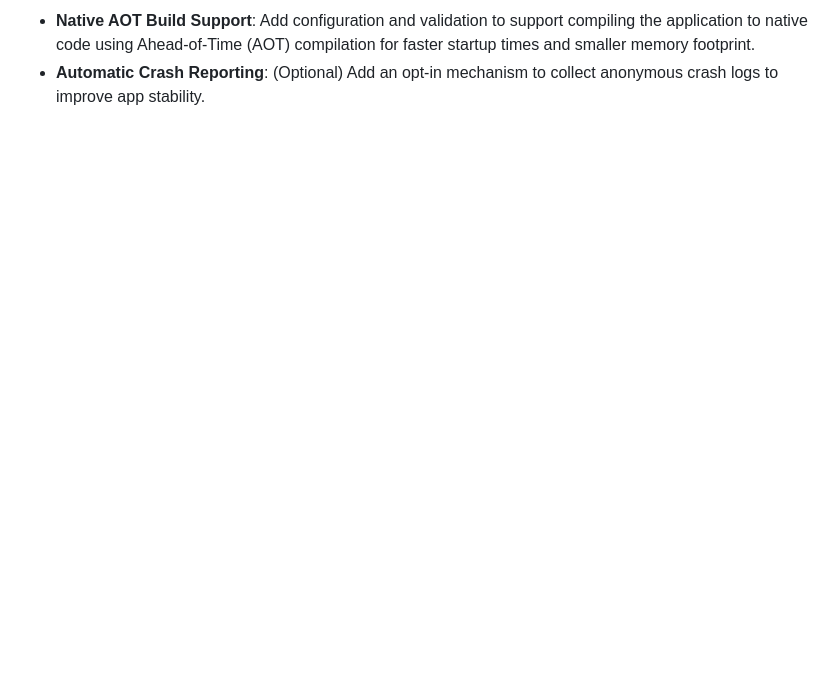
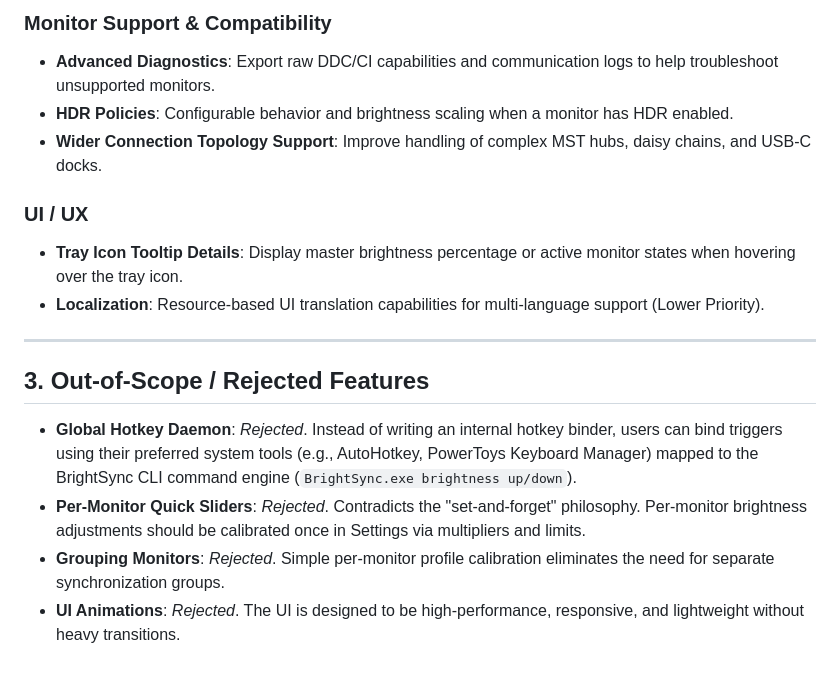
Before and after one commit to bberka/BrightSync, a Markdown page: docs/TODO.md, the part around one of its changes. Rendered like a GitHub page; blank space fills up the shorter version.

```diff
--- a/docs/TODO.md
+++ b/docs/TODO.md
@@ -46,3 +38,18 @@ This document collects feature ideas that could be added to BrightSync in future
 
-- **Native AOT Build Support**: Add configuration and validation to support compiling the application to native code using Ahead-of-Time (AOT) compilation for faster startup times and smaller memory footprint.
-- **Automatic Crash Reporting**: (Optional) Add an opt-in mechanism to collect anonymous crash logs to improve app stability.
+### Monitor Support & Compatibility
+- **Advanced Diagnostics**: Export raw DDC/CI capabilities and communication logs to help troubleshoot unsupported monitors.
+- **HDR Policies**: Configurable behavior and brightness scaling when a monitor has HDR enabled.
+- **Wider Connection Topology Support**: Improve handling of complex MST hubs, daisy chains, and USB-C docks.
+
+### UI / UX
+- **Tray Icon Tooltip Details**: Display master brightness percentage or active monitor states when hovering over the tray icon.
+- **Localization**: Resource-based UI translation capabilities for multi-language support (Lower Priority).
+
+---
+
+## 3. Out-of-Scope / Rejected Features
+
+- **Global Hotkey Daemon**: *Rejected*. Instead of writing an internal hotkey binder, users can bind triggers using their preferred system tools (e.g., AutoHotkey, PowerToys Keyboard Manager) mapped to the BrightSync CLI command engine (`BrightSync.exe brightness up/down`).
+- **Per-Monitor Quick Sliders**: *Rejected*. Contradicts the "set-and-forget" philosophy. Per-monitor brightness adjustments should be calibrated once in Settings via multipliers and limits.
+- **Grouping Monitors**: *Rejected*. Simple per-monitor profile calibration eliminates the need for separate synchronization groups.
+- **UI Animations**: *Rejected*. The UI is designed to be high-performance, responsive, and lightweight without heavy transitions.
```
Also changed, not shown: other parts of docs/TODO.md (+27 -35 lines).
